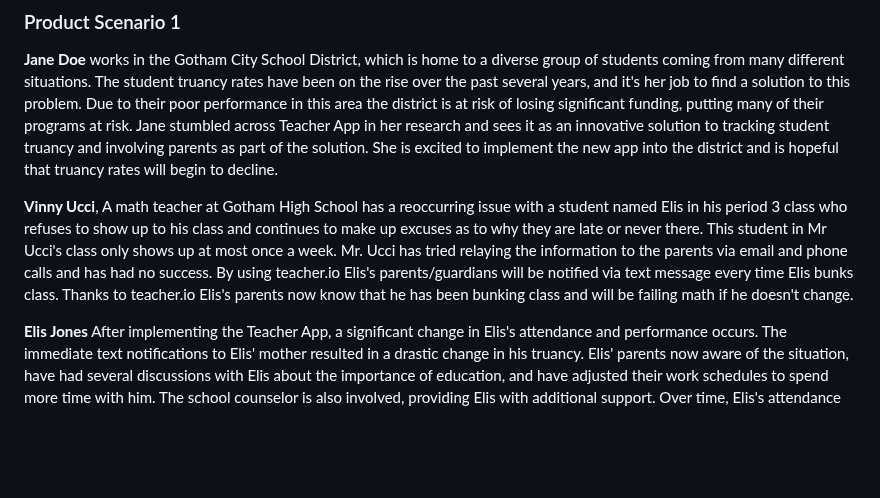
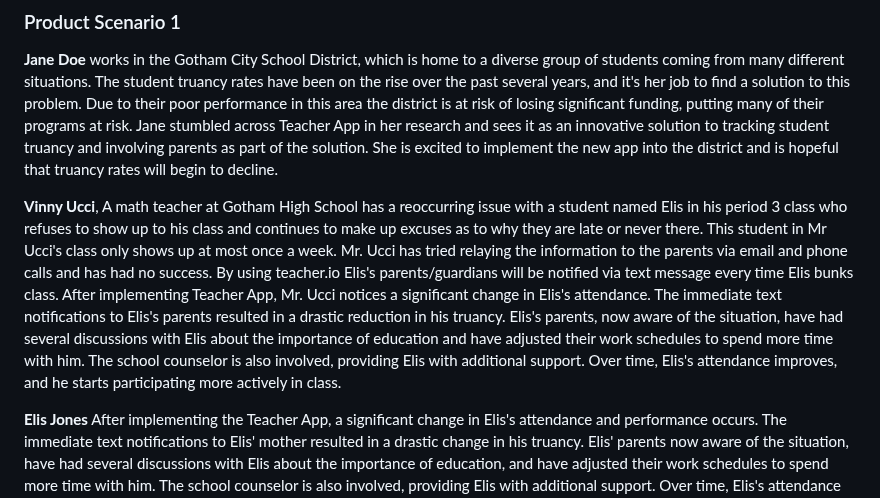
Before and after one commit to MiledKalbourji/CSCI401W, a Markdown page: assignments/product_personas_stories/teacher.md, the part around the change. GitHub-like rendering; blank space fills up the shorter version.

Commit message:
Update teacher.md
fixed Vinny Ucci's story

```diff
--- a/assignments/product_personas_stories/teacher.md
+++ b/assignments/product_personas_stories/teacher.md
@@ -46,7 +46,7 @@ For middle and high school educators struggling with student truancy, Teacher Ap
 
 **Jane Doe** works in the Gotham City School District, which is home to a diverse group of students coming from many different situations.  The student truancy rates have been on the rise over the past several years, and it's her job to find a solution to this problem. Due to their poor performance in this area the district is at risk of losing significant funding, putting many of their programs at risk.  Jane stumbled across Teacher App in her research and sees it as an innovative solution to tracking student truancy and involving parents as part of the solution.  She is excited to implement the new app into the district and is hopeful that truancy rates will begin to decline.
 
-**Vinny Ucci**, A math teacher at Gotham High School has a reoccurring issue with a student named Elis in his period 3 class who refuses to show up to his class and continues to make up excuses as to why they are late or never there. This student in Mr Ucci's class only shows up at most once a week. Mr. Ucci has tried relaying the information to the parents via email and phone calls and has had no success. By using teacher.io Elis's parents/guardians will be notified via text message every time Elis bunks class. Thanks to teacher.io Elis's parents now know that he has been bunking class and will be failing math if he doesn't change.
+**Vinny Ucci**, A math teacher at Gotham High School has a reoccurring issue with a student named Elis in his period 3 class who refuses to show up to his class and continues to make up excuses as to why they are late or never there. This student in Mr Ucci's class only shows up at most once a week. Mr. Ucci has tried relaying the information to the parents via email and phone calls and has had no success. By using teacher.io Elis's parents/guardians will be notified via text message every time Elis bunks class. After implementing Teacher App, Mr. Ucci notices a significant change in Elis's attendance. The immediate text notifications to Elis's parents resulted in a drastic reduction in his truancy. Elis's parents, now aware of the situation, have had several discussions with Elis about the importance of education and have adjusted their work schedules to spend more time with him. The school counselor is also involved, providing Elis with additional support. Over time, Elis's attendance improves, and he starts participating more actively in class.
 
 
 **Elis Jones** After implementing the Teacher App, a significant change in Elis's attendance and performance occurs. The immediate text notifications to Elis' mother resulted in a drastic change in his truancy. Elis' parents now aware of the situation, have had several discussions with Elis about the importance of education, and have adjusted their work schedules to spend more time with him. The school counselor is also involved, providing Elis with additional support. Over time, Elis's attendance improves, and he starts participating more actively in class. The counselor recommends that Elis play a sport that he likes, which would him another reason to stay committed in his classes.
```
